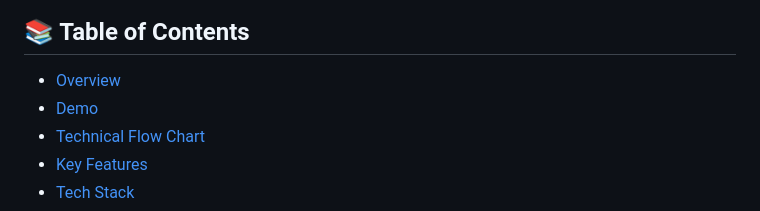
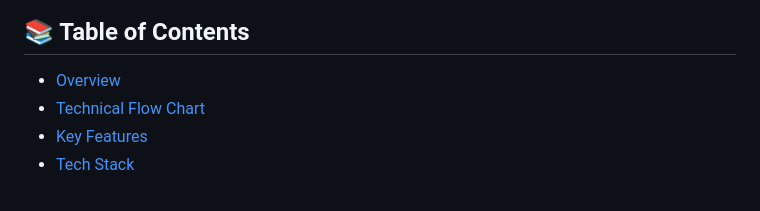
Before and after one commit to Anjaniputra15/MEDICO, a Markdown page: README.md, the part around the change printed below. GitHub-like rendering.

```diff
--- a/README.md
+++ b/README.md
@@ -29,7 +27,6 @@
 
 ## 📚 Table of Contents
 - [Overview](#overview)
-- [Demo](#demo)
 - [Technical Flow Chart](#technical-flowchart)
 - [Key Features](#key-features)
 - [Tech Stack](#technology-stack)
```
Also changed, not shown: other parts of README.md (+0 -2 lines).
